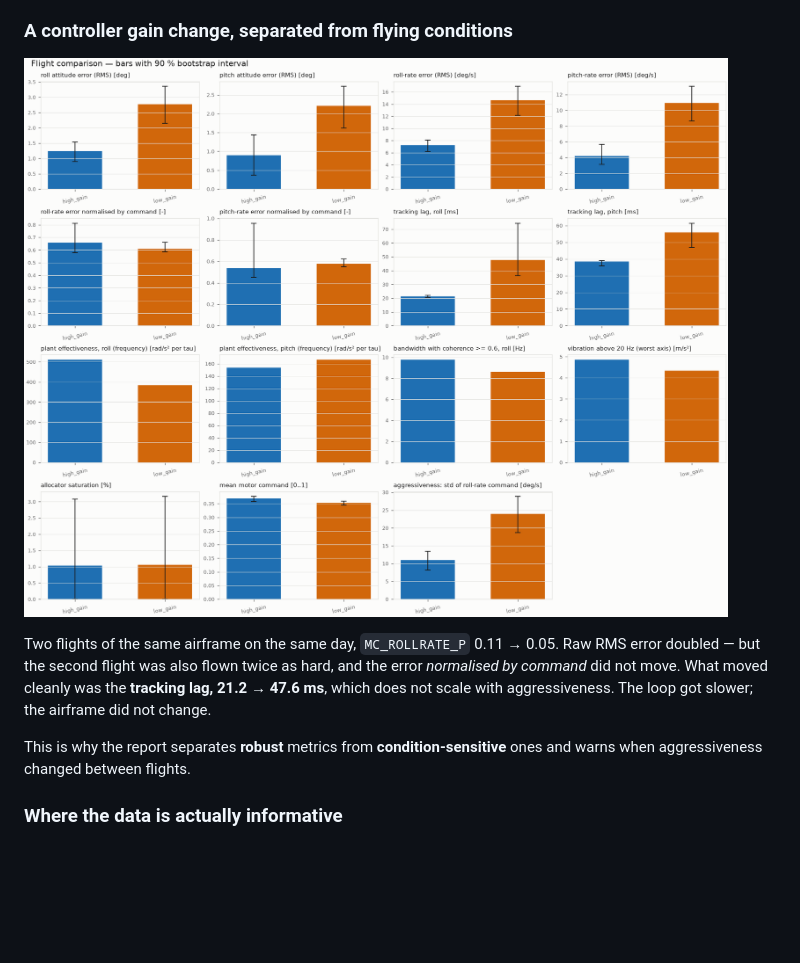
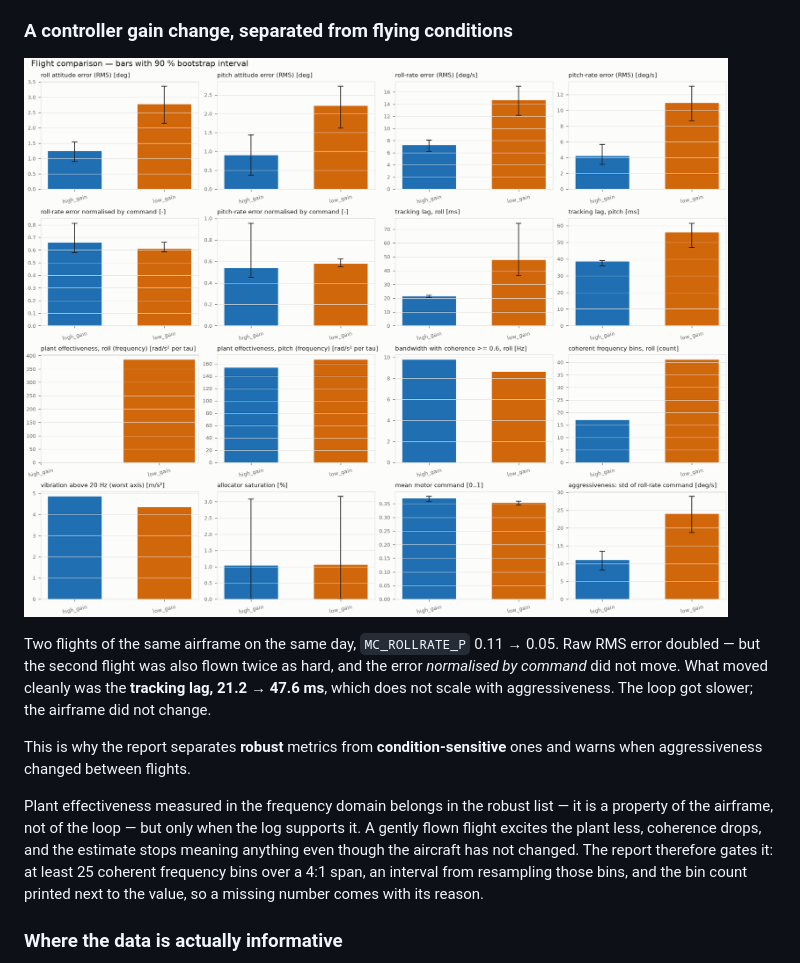
Before and after one commit to noletorodolfo/px4-flight-analysis, a Markdown page: README.md, the part around the change. Rendered like a GitHub page; pictures changed too: docs/img/comparison_high_gain_low_gain.png; blank space fills up the shorter version.

```diff
--- a/README.md
+++ b/README.md
@@ -83,6 +83,14 @@ did not change.
 
 This is why the report separates **robust** metrics from **condition-sensitive** ones
 and warns when aggressiveness changed between flights.
+
+Plant effectiveness measured in the frequency domain belongs in the robust list — it is
+a property of the airframe, not of the loop — but only when the log supports it. A
+gently flown flight excites the plant less, coherence drops, and the estimate stops
+meaning anything even though the aircraft has not changed. The report therefore gates
+it: at least 25 coherent frequency bins over a 4:1 span, an interval from resampling
+those bins, and the bin count printed next to the value, so a missing number comes with
+its reason.
 
 ### Where the data is actually informative
 
```
Also changed, not shown: docs/DECISIONS.md (+36 -0 lines), 1 other file.
